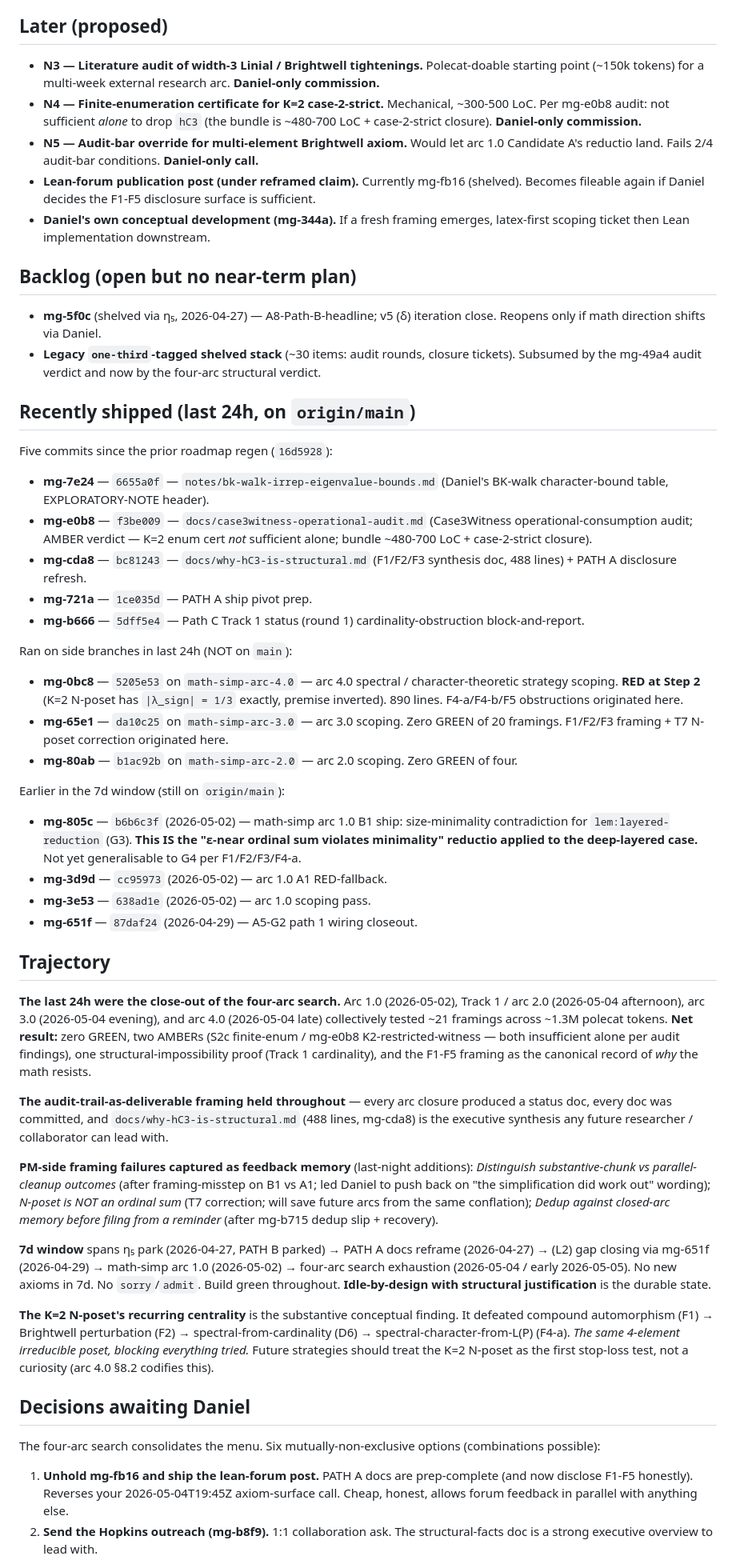
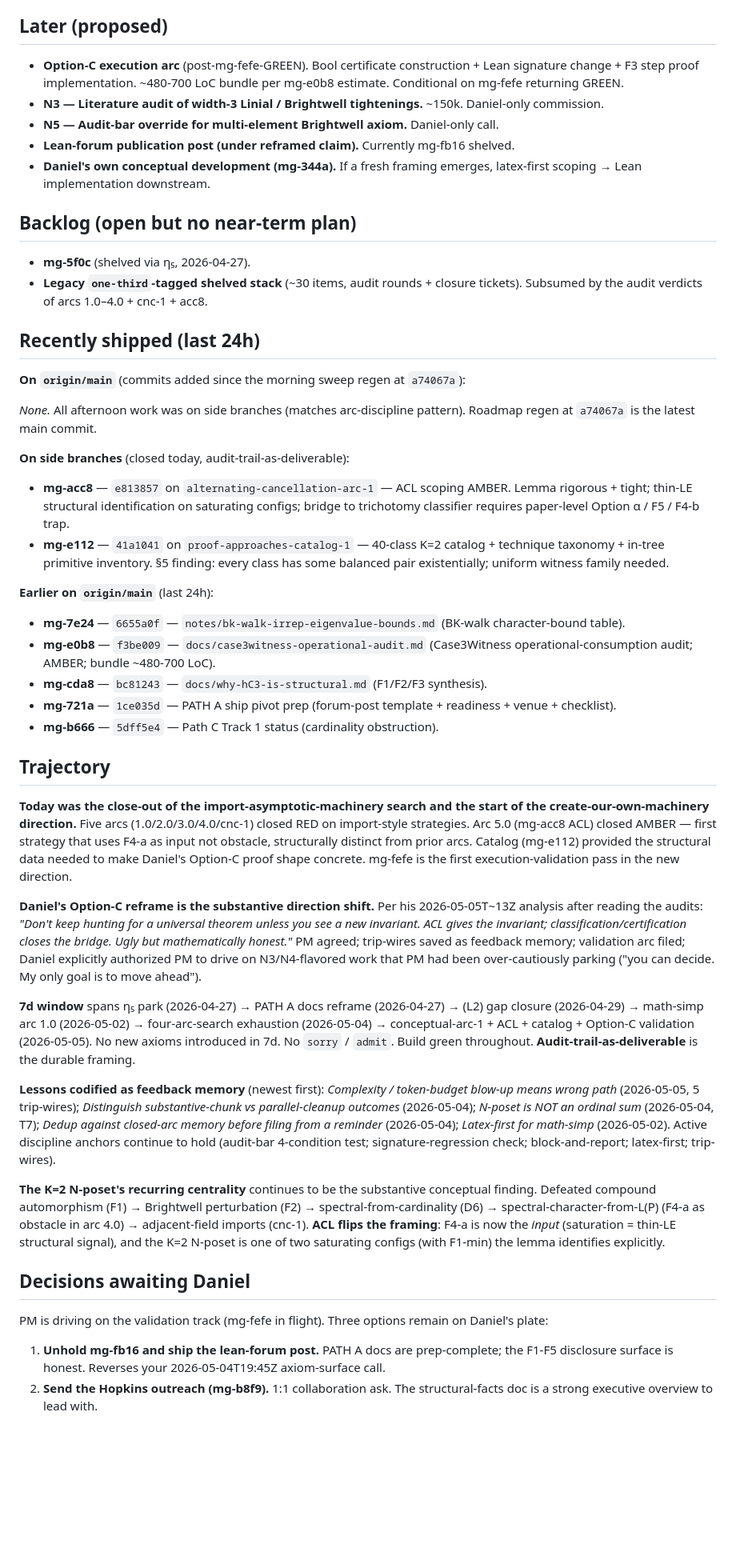
Before and after one commit to drellem2/one_third_width_three, a Markdown page: docs/roadmap.md, the part around one of its changes. Shown at 80% size. Rendered like a GitHub page; blank space fills up the shorter version.

```diff
--- a/docs/roadmap.md
+++ b/docs/roadmap.md
@@ -41,55 +52,51 @@ No claimed polecat tickets. No new mayor dispatches.
 
 ## Later (proposed)
 
-- **N3 — Literature audit of width-3 Linial / Brightwell tightenings.** Polecat-doable starting point (~150k tokens) for a multi-week external research arc. **Daniel-only commission.**
-- **N4 — Finite-enumeration certificate for K=2 case-2-strict.** Mechanical, ~300-500 LoC. Per mg-e0b8 audit: not sufficient *alone* to drop `hC3` (the bundle is ~480-700 LoC + case-2-strict closure). **Daniel-only commission.**
-- **N5 — Audit-bar override for multi-element Brightwell axiom.** Would let arc 1.0 Candidate A's reductio land. Fails 2/4 audit-bar conditions. **Daniel-only call.**
-- **Lean-forum publication post (under reframed claim).** Currently mg-fb16 (shelved). Becomes fileable again if Daniel decides the F1-F5 disclosure surface is sufficient.
-- **Daniel's own conceptual development (mg-344a).** If a fresh framing emerges, latex-first scoping ticket then Lean implementation downstream.
+- **Option-C execution arc** (post-mg-fefe-GREEN). Bool certificate construction + Lean signature change + F3 step proof implementation. ~480-700 LoC bundle per mg-e0b8 estimate. Conditional on mg-fefe returning GREEN.
+- **N3 — Literature audit of width-3 Linial / Brightwell tightenings.** ~150k. Daniel-only commission.
+- **N5 — Audit-bar override for multi-element Brightwell axiom.** Daniel-only call.
+- **Lean-forum publication post (under reframed claim).** Currently mg-fb16 shelved.
+- **Daniel's own conceptual development (mg-344a).** If a fresh framing emerges, latex-first scoping → Lean implementation downstream.
 
 ## Backlog (open but no near-term plan)
 
-- **mg-5f0c** (shelved via η₅, 2026-04-27) — A8-Path-B-headline; v5 (δ) iteration close. Reopens only if math direction shifts via Daniel.
-- **Legacy `one-third`-tagged shelved stack** (~30 items: audit rounds, closure tickets). Subsumed by the mg-49a4 audit verdict and now by the four-arc structural verdict.
+- **mg-5f0c** (shelved via η₅, 2026-04-27).
+- **Legacy `one-third`-tagged shelved stack** (~30 items, audit rounds + closure tickets). Subsumed by the audit verdicts of arcs 1.0–4.0 + cnc-1 + acc8.
 
-## Recently shipped (last 24h, on `origin/main`)
+## Recently shipped (last 24h)
 
-Five commits since the prior roadmap regen (`16d5928`):
+**On `origin/main`** (commits added since the morning sweep regen at `a74067a`):
 
-- **mg-7e24** — `6655a0f` — `notes/bk-walk-irrep-eigenvalue-bounds.md` (Daniel's BK-walk character-bound table, EXPLORATORY-NOTE header).
-- **mg-e0b8** — `f3be009` — `docs/case3witness-operational-audit.md` (Case3Witness operational-consumption audit; AMBER verdict — K=2 enum cert *not* sufficient alone; bundle ~480-700 LoC + case-2-strict closure).
-- **mg-cda8** — `bc81243` — `docs/why-hC3-is-structural.md` (F1/F2/F3 synthesis doc, 488 lines) + PATH A disclosure refresh.
-- **mg-721a** — `1ce035d` — PATH A ship pivot prep.
-- **mg-b666** — `5dff5e4` — Path C Track 1 status (round 1) cardinality-obstruction block-and-report.
+*None.* All afternoon work was on side branches (matches arc-discipline pattern). Roadmap regen at `a74067a` is the latest main commit.
 
-Ran on side branches in last 24h (NOT on `main`):
+**On side branches** (closed today, audit-trail-as-deliverable):
 
-- **mg-0bc8** — `5205e53` on `math-simp-arc-4.0` — arc 4.0 spectral / character-theoretic strategy scoping. **RED at Step 2** (K=2 N-poset has `|λ_sign| = 1/3` exactly, premise inverted). 890 lines. F4-a/F4-b/F5 obstructions originated here.
-- **mg-65e1** — `da10c25` on `math-simp-arc-3.0` — arc 3.0 scoping. Zero GREEN of 20 framings. F1/F2/F3 framing + T7 N-poset correction originated here.
-- **mg-80ab** — `b1ac92b` on `math-simp-arc-2.0` — arc 2.0 scoping. Zero GREEN of four.
+- **mg-acc8** — `e813857` on `alternating-cancellation-arc-1` — ACL scoping AMBER. Lemma rigorous + tight; thin-LE structural identification on saturating configs; bridge to trichotomy classifier requires paper-level Option α / F5 / F4-b trap.
+- **mg-e112** — `41a1041` on `proof-approaches-catalog-1` — 40-class K=2 catalog + technique taxonomy + in-tree primitive inventory. §5 finding: every class has some balanced pair existentially; uniform witness family needed.
 
-Earlier in the 7d window (still on `origin/main`):
+**Earlier on `origin/main`** (last 24h):
 
-- **mg-805c** — `b6b6c3f` (2026-05-02) — math-simp arc 1.0 B1 ship: size-minimality contradiction for `lem:layered-reduction` (G3). **This IS the "ε-near ordinal sum violates minimality" reductio applied to the deep-layered case.** Not yet generalisable to G4 per F1/F2/F3/F4-a.
-- **mg-3d9d** — `cc95973` (2026-05-02) — arc 1.0 A1 RED-fallback.
-- **mg-3e53** — `638ad1e` (2026-05-02) — arc 1.0 scoping pass.
-- **mg-651f** — `87daf24` (2026-04-29) — A5-G2 path 1 wiring closeout.
+- **mg-7e24** — `6655a0f` — `notes/bk-walk-irrep-eigenvalue-bounds.md` (BK-walk character-bound table).
+- **mg-e0b8** — `f3be009` — `docs/case3witness-operational-audit.md` (Case3Witness operational-consumption audit; AMBER; bundle ~480-700 LoC).
+- **mg-cda8** — `bc81243` — `docs/why-hC3-is-structural.md` (F1/F2/F3 synthesis).
+- **mg-721a** — `1ce035d` — PATH A ship pivot prep (forum-post template + readiness + venue + checklist).
+- **mg-b666** — `5dff5e4` — Path C Track 1 status (cardinality obstruction).
 
 ## Trajectory
 
-**The last 24h were the close-out of the four-arc search.** Arc 1.0 (2026-05-02), Track 1 / arc 2.0 (2026-05-04 afternoon), arc 3.0 (2026-05-04 evening), and arc 4.0 (2026-05-04 late) collectively tested ~21 framings across ~1.3M polecat tokens. **Net result:** zero GREEN, two AMBERs (S2c finite-enum / mg-e0b8 K2-restricted-witness — both insufficient alone per audit findings), one structural-impossibility proof (Track 1 cardinality), and the F1-F5 framing as the canonical record of *why* the math resists.
+**Today was the close-out of the import-asymptotic-machinery search and the start of the create-our-own-machinery direction.** Five arcs (1.0/2.0/3.0/4.0/cnc-1) closed RED on import-style strategies. Arc 5.0 (mg-acc8 ACL) closed AMBER — first strategy that uses F4-a as input not obstacle, structurally distinct from prior arcs. Catalog (mg-e112) provided the structural data needed to make Daniel's Option-C proof shape concrete. mg-fefe is the first execution-validation pass in the new direction.
 
-**The audit-trail-as-deliverable framing held throughout** — every arc closure produced a status doc, every doc was committed, and `docs/why-hC3-is-structural.md` (488 lines, mg-cda8) is the executive synthesis any future researcher / collaborator can lead with.
+**Daniel's Option-C reframe is the substantive direction shift.** Per his 2026-05-05T~13Z analysis after reading the audits: *"Don't keep hunting for a universal theorem unless you see a new invariant. ACL gives the invariant; classification/certification closes the bridge. Ugly but mathematically honest."* PM agreed; trip-wires saved as feedback memory; validation arc filed; Daniel explicitly authorized PM to drive on N3/N4-flavored work that PM had been over-cautiously parking ("you can decide. My only goal is to move ahead").
 
-**PM-side framing failures captured as feedback memory** (last-night additions): *Distinguish substantive-chunk vs parallel-cleanup outcomes* (after framing-misstep on B1 vs A1; led Daniel to push back on "the simplification did work out" wording); *N-poset is NOT an ordinal sum* (T7 correction; will save future arcs from the same conflation); *Dedup against closed-arc memory before filing from a reminder* (after mg-b715 dedup slip + recovery).
+**7d window** spans η₅ park (2026-04-27) → PATH A docs reframe (2026-04-27) → (L2) gap closure (2026-04-29) → math-simp arc 1.0 (2026-05-02) → four-arc-search exhaustion (2026-05-04) → conceptual-arc-1 + ACL + catalog + Option-C validation (2026-05-05). No new axioms introduced in 7d. No `sorry` / `admit`. Build green throughout. **Audit-trail-as-deliverable** is the durable framing.
 
-**7d window** spans η₅ park (2026-04-27, PATH B parked) → PATH A docs reframe (2026-04-27) → (L2) gap closing via mg-651f (2026-04-29) → math-simp arc 1.0 (2026-05-02) → four-arc search exhaustion (2026-05-04 / early 2026-05-05). No new axioms in 7d. No `sorry`/`admit`. Build green throughout. **Idle-by-design with structural justification** is the durable state.
+**Lessons codified as feedback memory** (newest first): *Complexity / token-budget blow-up means wrong path* (2026-05-05, 5 trip-wires); *Distinguish substantive-chunk vs parallel-cleanup outcomes* (2026-05-04); *N-poset is NOT an ordinal sum* (2026-05-04, T7); *Dedup against closed-arc memory before filing from a reminder* (2026-05-04); *Latex-first for math-simp* (2026-05-02). Active discipline anchors continue to hold (audit-bar 4-condition test; signature-regression check; block-and-report; latex-first; trip-wires).
 
-**The K=2 N-poset's recurring centrality** is the substantive conceptual finding. It defeated compound automorphism (F1) → Brightwell perturbation (F2) → spectral-from-cardinality (D6) → spectral-character-from-L(P) (F4-a). *The same 4-element irreducible poset, blocking everything tried.* Future strategies should treat the K=2 N-poset as the first stop-loss test, not a curiosity (arc 4.0 §8.2 codifies this).
+**The K=2 N-poset's recurring centrality** continues to be the substantive conceptual finding. Defeated compound automorphism (F1) → Brightwell perturbation (F2) → spectral-from-cardinality (D6) → spectral-character-from-L(P) (F4-a as obstacle in arc 4.0) → adjacent-field imports (cnc-1). **ACL flips the framing**: F4-a is now the *input* (saturation = thin-LE structural signal), and the K=2 N-poset is one of two saturating configs (with F1-min) the lemma identifies explicitly.
 
 ## Decisions awaiting Daniel
 
-The four-arc search consolidates the menu. Six mutually-non-exclusive options (combinations possible):
+PM is driving on the validation track (mg-fefe in flight). Three options remain on Daniel's plate:
 
-1. **Unhold mg-fb16 and ship the lean-forum post.** PATH A docs are prep-complete (and now disclose F1-F5 honestly). Reverses your 2026-05-04T19:45Z axiom-surface call. Cheap, honest, allows forum feedback in parallel with anything else.
+1. **Unhold mg-fb16 and ship the lean-forum post.** PATH A docs are prep-complete; the F1-F5 disclosure surface is honest. Reverses your 2026-05-04T19:45Z axiom-surface call.
 2. **Send the Hopkins outreach (mg-b8f9).** 1:1 collaboration ask. The structural-facts doc is a strong executive overview to lead with.
```
Also changed, not shown: other parts of docs/roadmap.md (+37 -29 lines).
